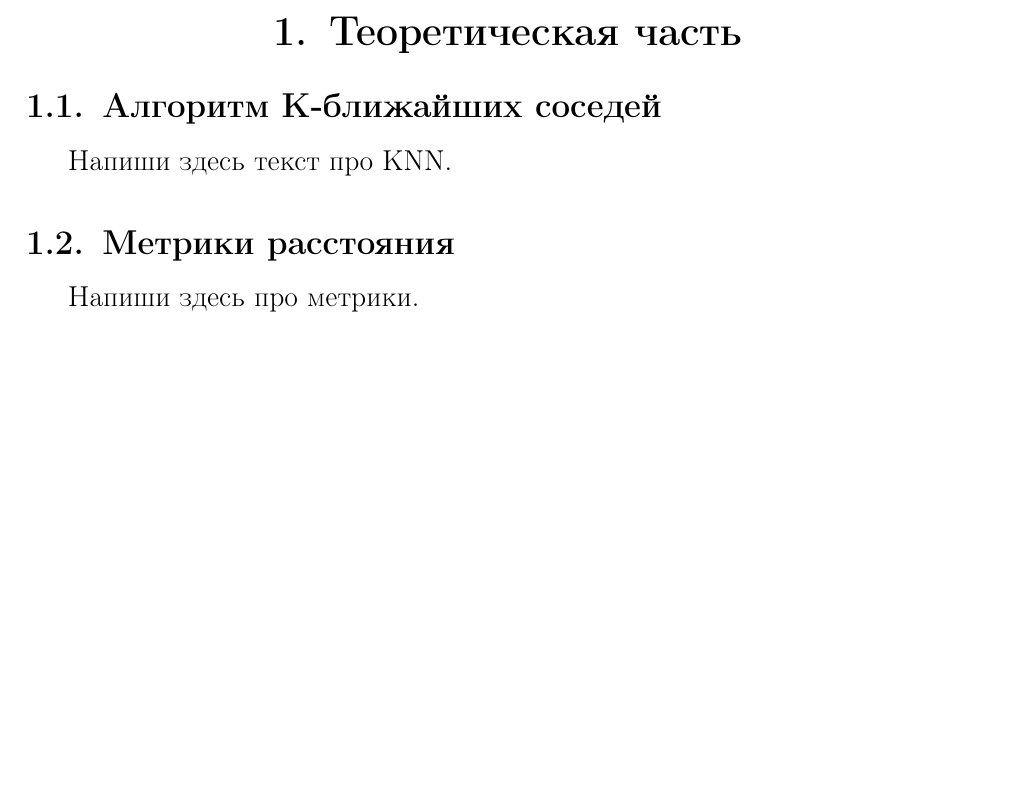
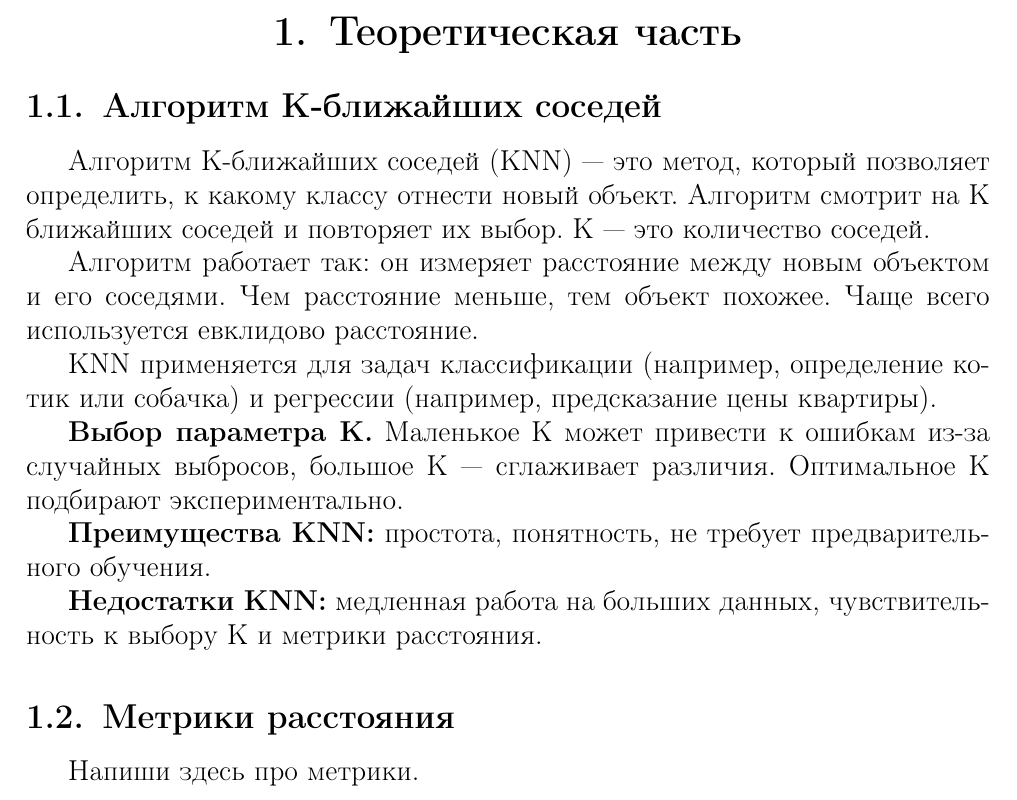
Before and after one commit to nastenka20061031/my_coursework, a LaTeX document (tex/shurkalova_a_coursework.tex): part of page 4 of 6, cut so that both start at the same text, the shorter picture padded with empty space. Compiled offline with pdfLaTeX.

Commit message:
Написала главу 1

```diff
--- a/tex/shurkalova_a_coursework.tex
+++ b/tex/shurkalova_a_coursework.tex
@@ -109,7 +109,17 @@
 \section{Теоретическая часть}
 
 \subsection{Алгоритм K-ближайших соседей}
-Напиши здесь текст про KNN.
+Алгоритм K-ближайших соседей (KNN) — это метод, который позволяет определить, к какому классу отнести новый объект. Алгоритм смотрит на K ближайших соседей и повторяет их выбор. K — это количество соседей.
+
+Алгоритм работает так: он измеряет расстояние между новым объектом и его соседями. Чем расстояние меньше, тем объект похожее. Чаще всего используется евклидово расстояние.
+
+KNN применяется для задач классификации (например, определение котик или собачка) и регрессии (например, предсказание цены квартиры).
+
+\textbf{Выбор параметра K.} Маленькое K может привести к ошибкам из-за случайных выбросов, большое K — сглаживает различия. Оптимальное K подбирают экспериментально.
+
+\textbf{Преимущества KNN:} простота, понятность, не требует предварительного обучения.
+
+\textbf{Недостатки KNN:} медленная работа на больших данных, чувствительность к выбору K и метрики расстояния.
 
 \subsection{Метрики расстояния}
 Напиши здесь про метрики.
```
Also changed, not shown: tex/shurkalova_a_coursework.pdf, 3 other files.
